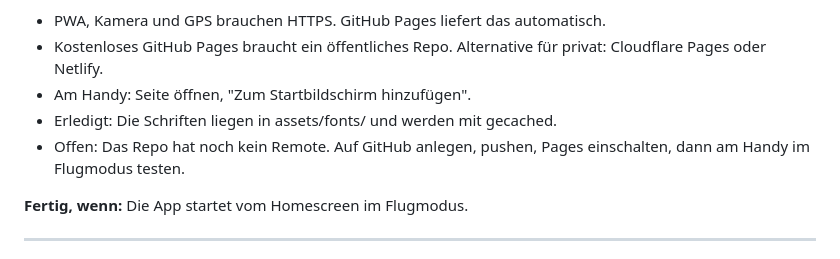
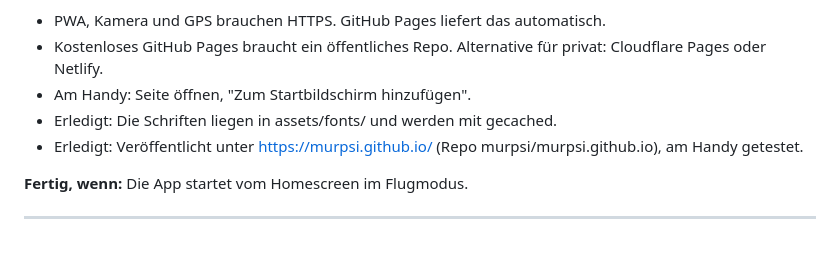
Before and after one commit to Murpsi/murpsi.github.io, a Markdown page: ROADMAP.md, the part around the change. Rendered like a GitHub page.

Commit message:
Roadmap: Phase 2 abgeschlossen, App läuft unter murpsi.github.io
Co-Authored-By: Claude Opus 5.5 <noreply@anthropic.com>

```diff
--- a/ROADMAP.md
+++ b/ROADMAP.md
@@ -66,8 +66,7 @@ Plan prüfen, dann umsetzen lassen. Am Ende jeder Phase am Handy testen und comm
 - Kostenloses GitHub Pages braucht ein öffentliches Repo. Alternative für privat: Cloudflare Pages oder Netlify.
 - Am Handy: Seite öffnen, "Zum Startbildschirm hinzufügen".
 - Erledigt: Die Schriften liegen in assets/fonts/ und werden mit gecached.
-- Offen: Das Repo hat noch kein Remote. Auf GitHub anlegen, pushen, Pages einschalten,
-  dann am Handy im Flugmodus testen.
+- Erledigt: Veröffentlicht unter https://murpsi.github.io/ (Repo murpsi/murpsi.github.io), am Handy getestet.
 
 **Fertig, wenn:** Die App startet vom Homescreen im Flugmodus.
 
```
